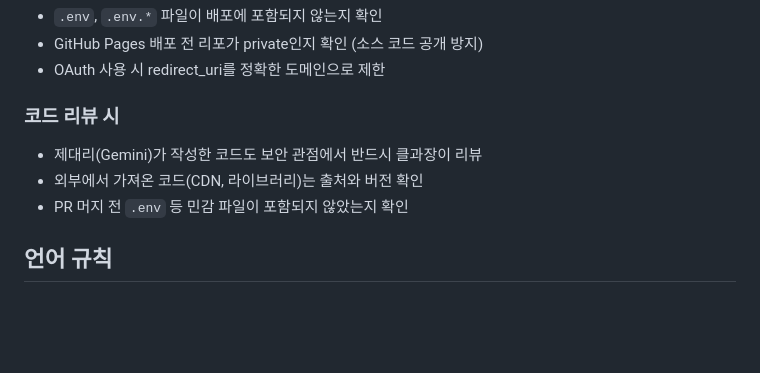
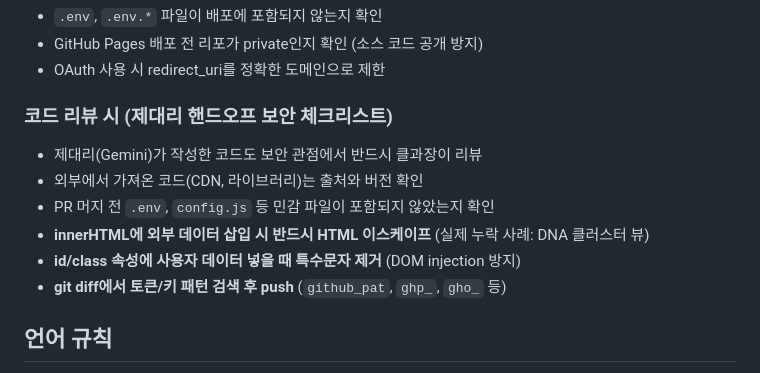
Before and after one commit to iopoio/think-tank-dashboard, a Markdown page: CLAUDE.md, the part around the change. GitHub-like rendering; blank space fills up the shorter version.

Commit message:
보안 체크리스트 강화 (제대리 핸드오프용)
- innerHTML XSS 이스케이프 필수 규칙 명시 (실제 누락 사례 기록)
- id/class DOM injection 방지 규칙 추가
- push 전 토큰 패턴 검색 규칙 추가

Co-Authored-By: Claude Opus 4.6 (1M context) <noreply@anthropic.com>

```diff
--- a/CLAUDE.md
+++ b/CLAUDE.md
@@ -147,10 +147,13 @@ frontmatter: date, time, source, tags, status
 - GitHub Pages 배포 전 리포가 private인지 확인 (소스 코드 공개 방지)
 - OAuth 사용 시 redirect_uri를 정확한 도메인으로 제한
 
-### 코드 리뷰 시
+### 코드 리뷰 시 (제대리 핸드오프 보안 체크리스트)
 - 제대리(Gemini)가 작성한 코드도 보안 관점에서 반드시 클과장이 리뷰
 - 외부에서 가져온 코드(CDN, 라이브러리)는 출처와 버전 확인
-- PR 머지 전 `.env` 등 민감 파일이 포함되지 않았는지 확인
+- PR 머지 전 `.env`, `config.js` 등 민감 파일이 포함되지 않았는지 확인
+- **innerHTML에 외부 데이터 삽입 시 반드시 HTML 이스케이프** (실제 누락 사례: DNA 클러스터 뷰)
+- **id/class 속성에 사용자 데이터 넣을 때 특수문자 제거** (DOM injection 방지)
+- **git diff에서 토큰/키 패턴 검색 후 push** (`github_pat`, `ghp_`, `gho_` 등)
 
 ## 언어 규칙
 - UI 텍스트는 기본 한국어, 필요 시 영어 병기 (예: "받은함 (Inbox)")
```
